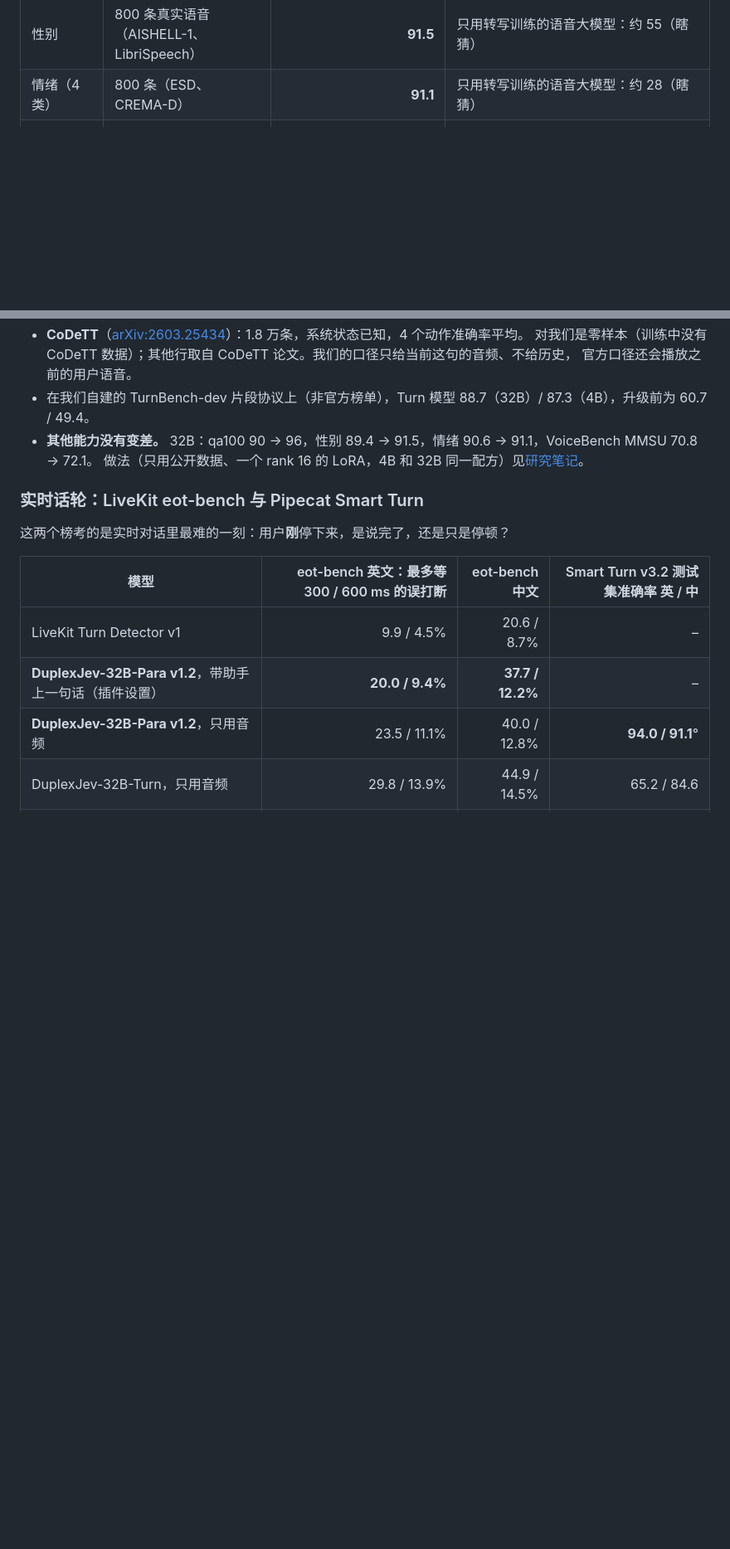
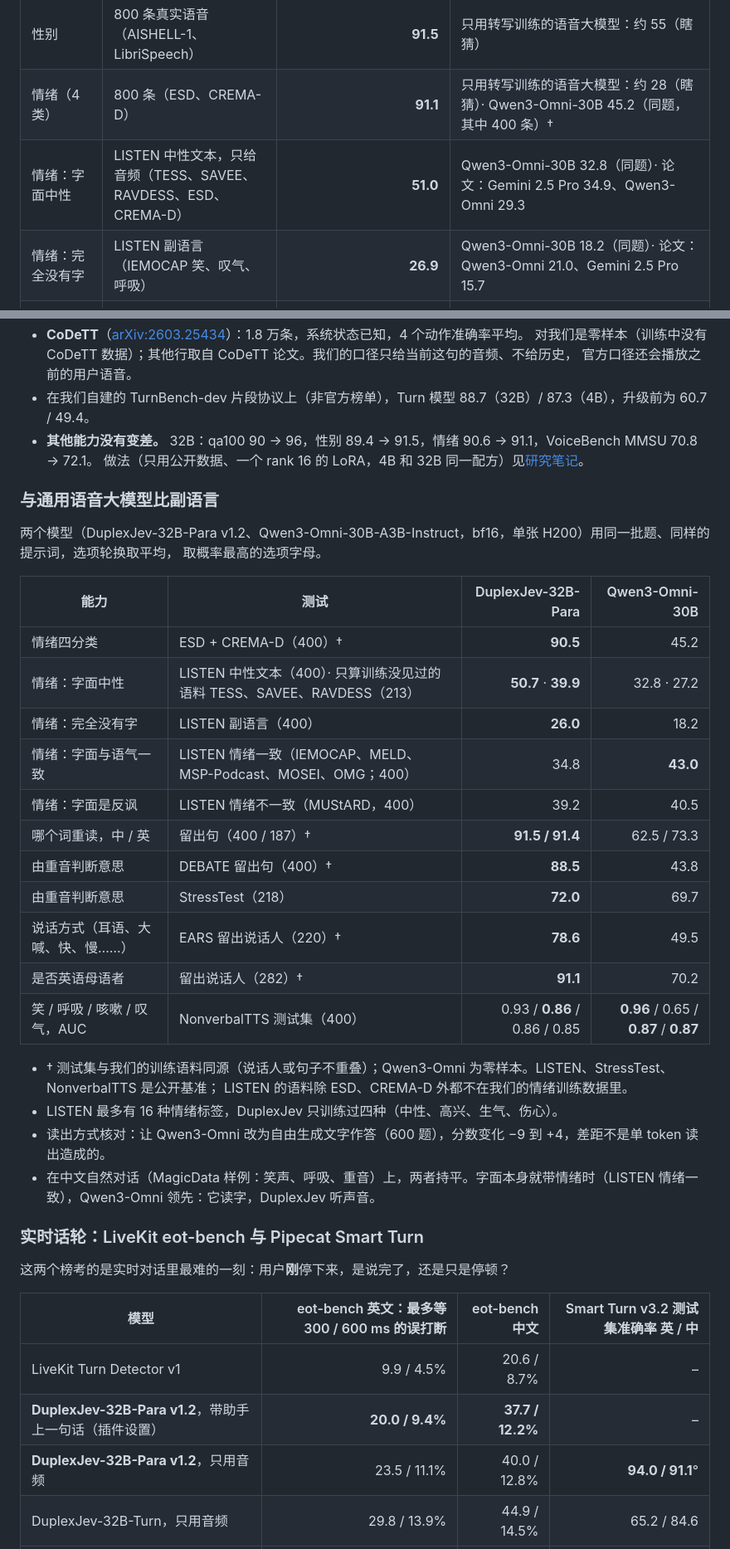
Before and after one commit to adventists-ai/duplexjev, a Markdown page: README_CN.md, 2 parts joined by grey strips. Shown at 83% size. Rendered like a GitHub page; folded sections open; blank space fills up the shorter version.

Commit message:
README_CN: 与通用语音大模型比副语言（Qwen3-Omni、LISTEN）
Chinese version of the same paralinguistics comparison.

```diff
--- a/README_CN.md
+++ b/README_CN.md
@@ -130,7 +132,9 @@ DuplexJev-32B-Stress 在短音频上的真实输出（vLLM，两种选项顺序
 | 话轮状态：说完 / 没说完 / 附和 / 等一下 | Easy-Turn 测试集（800） | **95.3** | Easy-Turn 检测器 96.4 · TEN Turn Detection、Smart Turn v2 只覆盖 4 类中的 3 / 2 类 |
 | 已知系统状态，该怎么做 | CoDeTT 中 / 英（1.8 万，零样本） | **69.2 / 70.0** | Easy-Turn 37.9（中）· Smart-Turn-v3 51.4（英）· NAMO-Turn 59.5（中）· FireRedChat 65.4（英）· GPT-4o-audio 66.6 / 71.9 · Qwen3-Omni 70.4 / 70.9 · Gemini-3-Pro 80.8 / 81.9 |
 | 性别 | 800 条真实语音（AISHELL-1、LibriSpeech） | **91.5** | 只用转写训练的语音大模型：约 55（瞎猜） |
-| 情绪（4 类） | 800 条（ESD、CREMA-D） | **91.1** | 只用转写训练的语音大模型：约 28（瞎猜） |
+| 情绪（4 类） | 800 条（ESD、CREMA-D） | **91.1** | 只用转写训练的语音大模型：约 28（瞎猜）· Qwen3-Omni-30B 45.2（同题，其中 400 条）† |
+| 情绪：字面中性 | LISTEN 中性文本，只给音频（TESS、SAVEE、RAVDESS、ESD、CREMA-D） | **51.0** | Qwen3-Omni-30B 32.8（同题）· 论文：Gemini 2.5 Pro 34.9、Qwen3-Omni 29.3 |
+| 情绪：完全没有字 | LISTEN 副语言（IEMOCAP 笑、叹气、呼吸） | **26.9** | Qwen3-Omni-30B 18.2（同题）· 论文：Qwen3-Omni 21.0、Gemini 2.5 Pro 15.7 |
 | 是不是同一个人 | 官方 VoxCeleb1-H 列表：不同人之间性别和国籍相同（2,000 个试次） | **EER 36.9%**（4B-Para）/ 40.3%（32B-Para）；研究 checkpoint‡ 29.6% / 31.2% | 只靠性别：瞎猜（50）；专用说话人模型（ECAPA-TDNN）：EER 约 2% |
 | 笑 / 呼吸 / 咳嗽 / 叹气 | NonverbalTTS 测试集（真人语音，训练未见），AUC | **0.88 / 0.81 / 0.85 / 0.80**（32B-Para） | AudioSet AST 检测器 0.71 / 0.75 / 0.85 / 0.76 |
 | 口语知识问答 | VoiceBench OBQA / MMSU | **85.5 / 72.1** | 同一大模型直接读文字：95.4 / 79.3 |
@@ -381,6 +385,31 @@ DuplexJev-32B-Turn 的话轮判断达到专用检测器的水平；同一次前
 - **其他能力没有变差。** 32B：qa100 90 → 96，性别 89.4 → 91.5，情绪 90.6 → 91.1，VoiceBench MMSU 70.8 → 72.1。
   做法（只用公开数据、一个 rank 16 的 LoRA，4B 和 32B 同一配方）见[研究笔记](research/2026-10-turn-taking-lora_zh.md)。
 
+### 与通用语音大模型比副语言
+
+两个模型（DuplexJev-32B-Para v1.2、Qwen3-Omni-30B-A3B-Instruct，bf16，单张 H200）用同一批题、同样的提示词，选项轮换取平均，
+取概率最高的选项字母。
+
+| 能力 | 测试 | DuplexJev-32B-Para | Qwen3-Omni-30B |
+|---|---|---:|---:|
+| 情绪四分类 | ESD + CREMA-D（400）† | **90.5** | 45.2 |
+| 情绪：字面中性 | LISTEN 中性文本（400）· 只算训练没见过的语料 TESS、SAVEE、RAVDESS（213） | **50.7** · **39.9** | 32.8 · 27.2 |
+| 情绪：完全没有字 | LISTEN 副语言（400） | **26.0** | 18.2 |
+| 情绪：字面与语气一致 | LISTEN 情绪一致（IEMOCAP、MELD、MSP-Podcast、MOSEI、OMG；400） | 34.8 | **43.0** |
+| 情绪：字面是反讽 | LISTEN 情绪不一致（MUStARD，400） | 39.2 | 40.5 |
+| 哪个词重读，中 / 英 | 留出句（400 / 187）† | **91.5 / 91.4** | 62.5 / 73.3 |
+| 由重音判断意思 | DEBATE 留出句（400）† | **88.5** | 43.8 |
+| 由重音判断意思 | StressTest（218） | **72.0** | 69.7 |
+| 说话方式（耳语、大喊、快、慢……） | EARS 留出说话人（220）† | **78.6** | 49.5 |
+| 是否英语母语者 | 留出说话人（282）† | **91.1** | 70.2 |
+| 笑 / 呼吸 / 咳嗽 / 叹气，AUC | NonverbalTTS 测试集（400） | 0.93 / **0.86** / 0.86 / 0.85 | **0.96** / 0.65 / **0.87** / **0.87** |
+
+- † 测试集与我们的训练语料同源（说话人或句子不重叠）；Qwen3-Omni 为零样本。LISTEN、StressTest、NonverbalTTS 是公开基准；
+  LISTEN 的语料除 ESD、CREMA-D 外都不在我们的情绪训练数据里。
+- LISTEN 最多有 16 种情绪标签，DuplexJev 只训练过四种（中性、高兴、生气、伤心）。
+- 读出方式核对：让 Qwen3-Omni 改为自由生成文字作答（600 题），分数变化 −9 到 +4，差距不是单 token 读出造成的。
+- 在中文自然对话（MagicData 样例：笑声、呼吸、重音）上，两者持平。字面本身就带情绪时（LISTEN 情绪一致），Qwen3-Omni 领先：它读字，DuplexJev 听声音。
+
 ### 实时话轮：LiveKit eot-bench 与 Pipecat Smart Turn
 
 这两个榜考的是实时对话里最难的一刻：用户**刚**停下来，是说完了，还是只是停顿？
```
Also changed, not shown: other parts of README_CN.md (+3 -1 lines).
